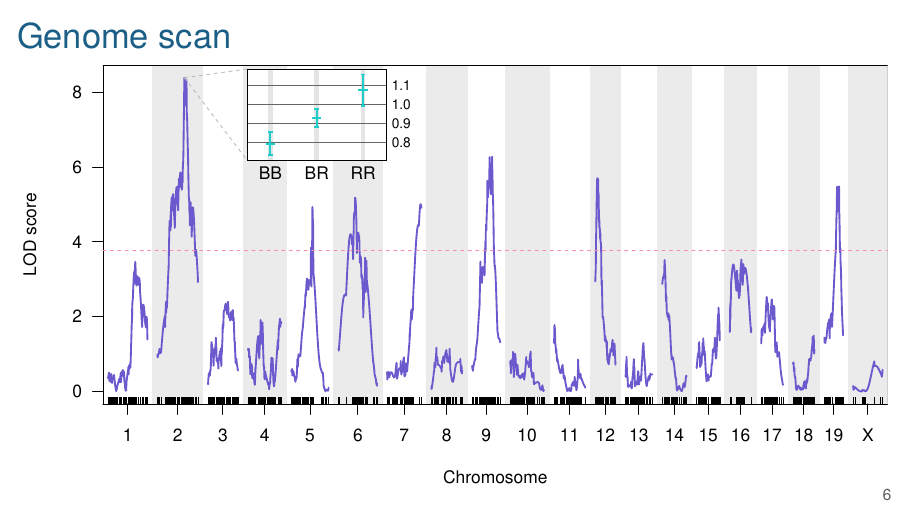
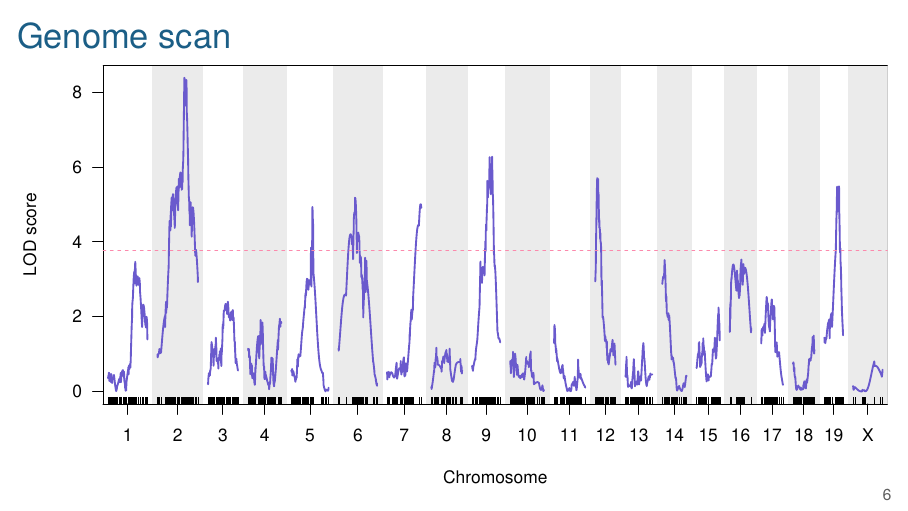
Before and after one commit to kbroman/Talk_SROP2023, LaTeX slides (carleton2019.tex): page 8 of 21. Compiled offline with XeLaTeX.

Commit message:
Switch order of high-throughput phenotypes slide

```diff
--- a/carleton2019.tex
+++ b/carleton2019.tex
@@ -117,11 +117,11 @@ The figure on the right is from David Deen.
 \begin{frame}{Genome scan}
 
 \only<1>{\centerline{
-  \includegraphics[height=0.93\textheight]{Figs/lodcurve_insulin_light.pdf}
+  \includegraphics[height=0.93\textheight]{Figs/lodcurve_insulin_with_effects_light.pdf}
   }}
 
 \only<2>{\centerline{
-  \includegraphics[height=0.93\textheight]{Figs/lodcurve_insulin_with_effects_light.pdf}
+  \includegraphics[height=0.93\textheight]{Figs/lodcurve_insulin_light.pdf}
   }}
 
 \end{frame}
```
